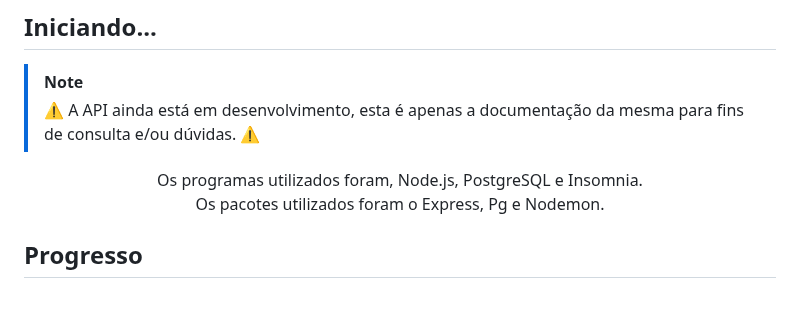
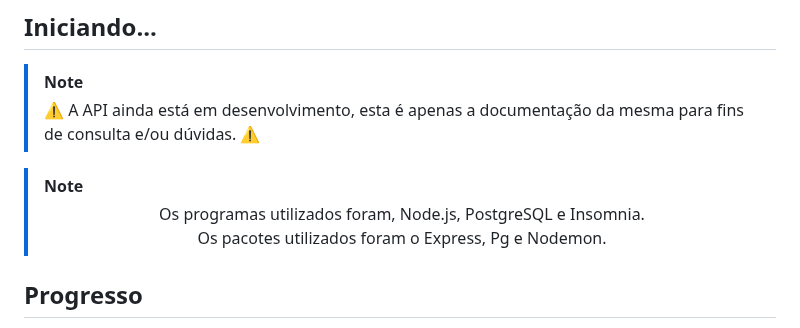
Before and after one commit to desenvolvimento03onnet/onnet-comissao-api, a Markdown page: README.md, the part around the change. GitHub-like rendering; blank space fills up the shorter version.

Commit message:
Oitavo commit, corrigindo erros do README

```diff
--- a/README.md
+++ b/README.md
@@ -30,10 +30,12 @@
 > [!NOTE]
 > ⚠️ A API ainda está em desenvolvimento, esta é apenas a documentação da mesma para fins de consulta e/ou dúvidas. ⚠️
 
-<p align="center">
-  Os programas utilizados foram, Node.js, PostgreSQL e Insomnia.<br />
-  Os pacotes utilizados foram o Express, Pg e Nodemon.
-</p>
+> [!NOTE]
+>
+> <p align="center">
+>   Os programas utilizados foram, Node.js, PostgreSQL e Insomnia.<br />
+>   Os pacotes utilizados foram o Express, Pg e Nodemon.
+> </p>
 
 ## Progresso
 
```
